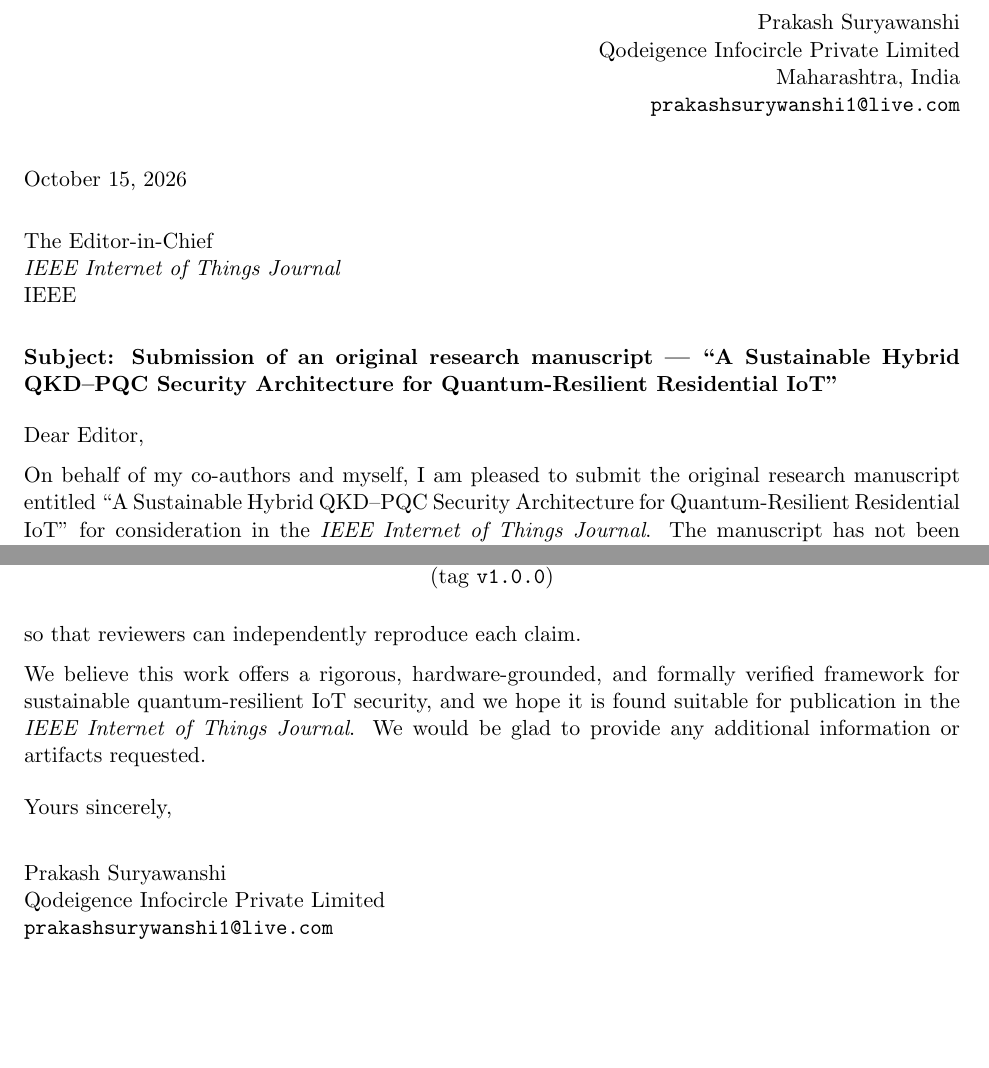
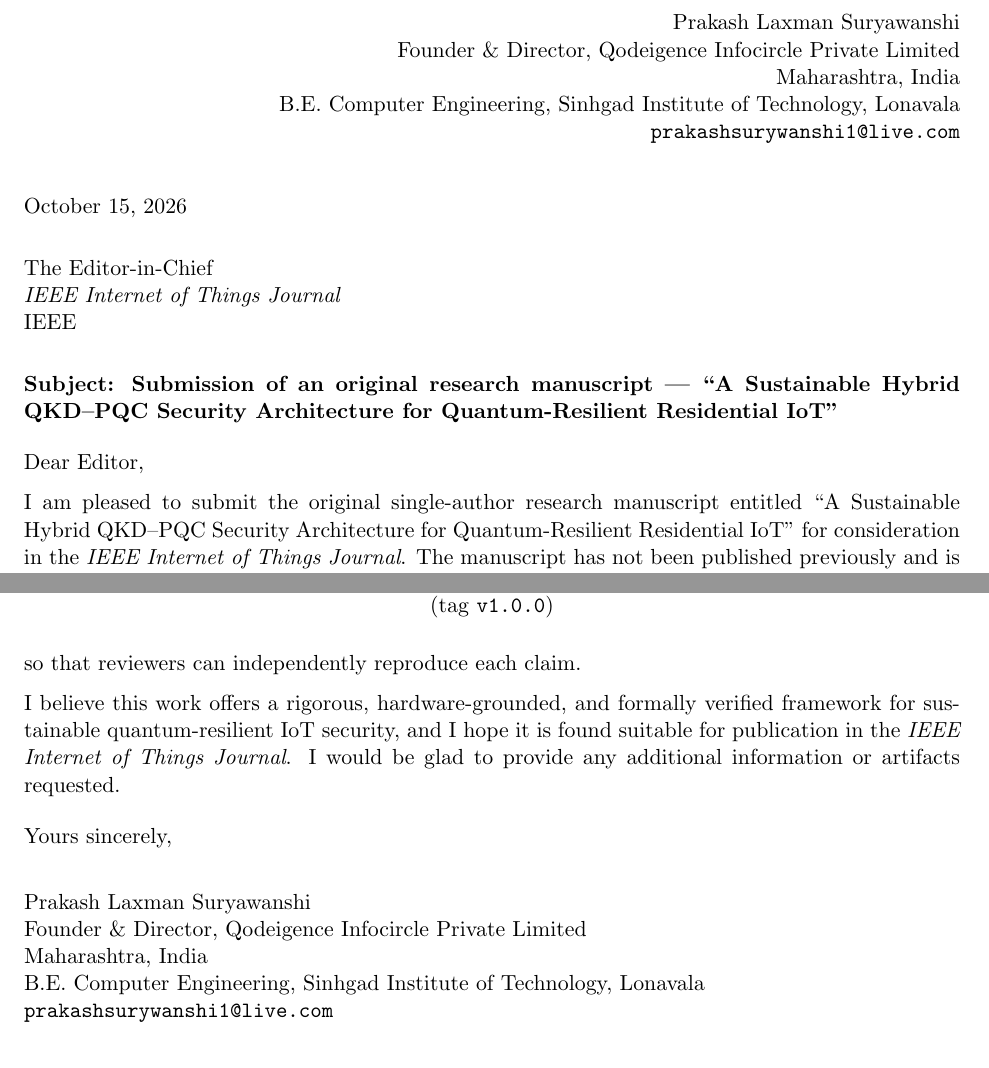
Before and after one commit to prakashsurywanshi/IEEE_quantum_safe_residential_iot, a LaTeX document (IEEE Submission/cover-letter/IEEE-cover-letter.tex): two parts of pages 1 and 2 of 2, joined at a grey line, cut so that both start at the same text. Compiled offline with pdfLaTeX.

Commit message:
Finalize single-author IEEE IoT Journal submission
- Set author to Prakash Laxman Suryawanshi (sole author) across manuscript,
  cover letter, key points, and documentation
- Affiliation: Founder & Director, Qodeigence Infocircle Private Limited;
  B.E. Computer Engineering, Sinhgad Institute of Technology, Lonavala (education)
- Add author biography, fix CRediT name, correct cover letter to single-author voice
- Recompile manuscript and cover letter PDFs

```diff
--- a/IEEE Submission/cover-letter/IEEE-cover-letter.tex
+++ b/IEEE Submission/cover-letter/IEEE-cover-letter.tex
@@ -12,9 +12,10 @@
 \begin{document}
 
 \begin{flushright}
-Prakash Suryawanshi\\
-Qodeigence Infocircle Private Limited\\
+Prakash Laxman Suryawanshi\\
+Founder \& Director, Qodeigence Infocircle Private Limited\\
 Maharashtra, India\\
+B.E. Computer Engineering, Sinhgad Institute of Technology, Lonavala\\
 \texttt{prakashsurywanshi1@live.com}
 \end{flushright}
 
@@ -33,11 +33,11 @@ IEEE
 \vspace{0.5em}
 Dear Editor,
 
-On behalf of my co-authors and myself, I am pleased to submit the original research
-manuscript entitled ``A Sustainable Hybrid QKD--PQC Security Architecture for
-Quantum-Resilient Residential IoT'' for consideration in the
-\emph{IEEE Internet of Things Journal}. The manuscript has not been published
-previously and is not under consideration for publication elsewhere.
+I am pleased to submit the original single-author research manuscript entitled
+``A Sustainable Hybrid QKD--PQC Security Architecture for Quantum-Resilient
+Residential IoT'' for consideration in the \emph{IEEE Internet of Things Journal}.
+The manuscript has not been published previously and is not under consideration
+for publication elsewhere.
 
 \section*{Scope and Significance}
 Battery-powered residential IoT nodes must remain operational for years while facing
@@ -99,17 +99,19 @@ Contiki-NG/COOJA scenarios are openly archived at:
 \end{center}
 so that reviewers can independently reproduce each claim.
 
-We believe this work offers a rigorous, hardware-grounded, and formally verified
-framework for sustainable quantum-resilient IoT security, and we hope it is found
-suitable for publication in the \emph{IEEE Internet of Things Journal}. We would be
+I believe this work offers a rigorous, hardware-grounded, and formally verified
+framework for sustainable quantum-resilient IoT security, and I hope it is found
+suitable for publication in the \emph{IEEE Internet of Things Journal}. I would be
 glad to provide any additional information or artifacts requested.
 
 \vspace{0.5em}
 Yours sincerely,
 
 \vspace{1.2em}
-Prakash Suryawanshi\\
-Qodeigence Infocircle Private Limited\\
+Prakash Laxman Suryawanshi\\
+Founder \& Director, Qodeigence Infocircle Private Limited\\
+Maharashtra, India\\
+B.E. Computer Engineering, Sinhgad Institute of Technology, Lonavala\\
 \texttt{prakashsurywanshi1@live.com}
 
 \end{document}
```
Also changed, not shown: IEEE Submission/keypoints/keypoints.txt (+3 -1 lines), IEEE Submission/manuscript/main.tex (+16 -3 lines), PROJECT_NOTES.md (+1 -1 lines), IEEE Submission/README.md, IEEE Submission/cover-letter/IEEE-cover-letter.pdf, IEEE Submission/manuscript/main.pdf, README.md, IEEE Submission/cover-letter/IEEE-cover-letter.tex (1 more changed lines), 1 other file.
